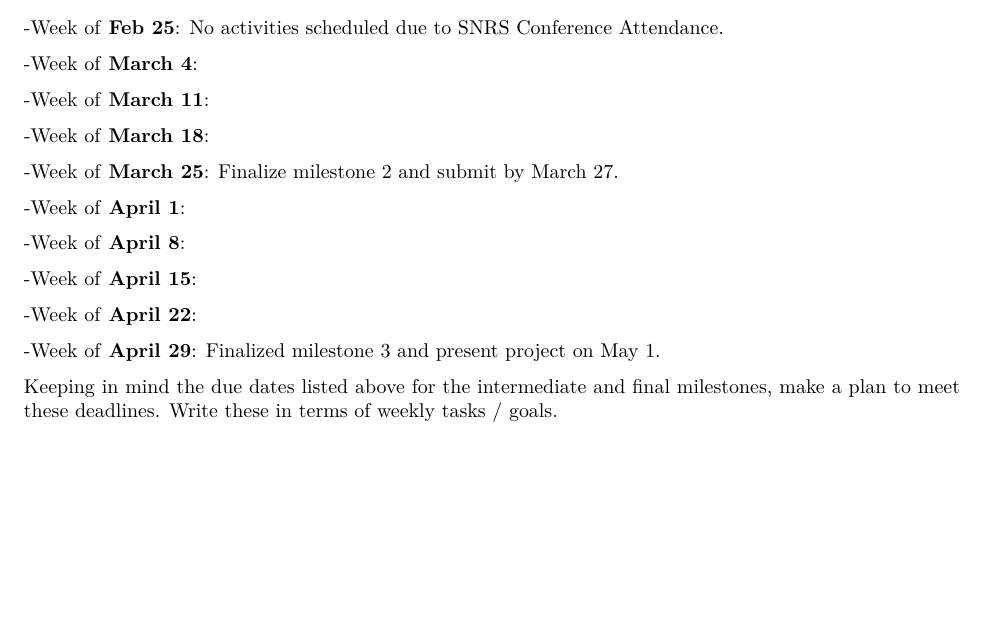
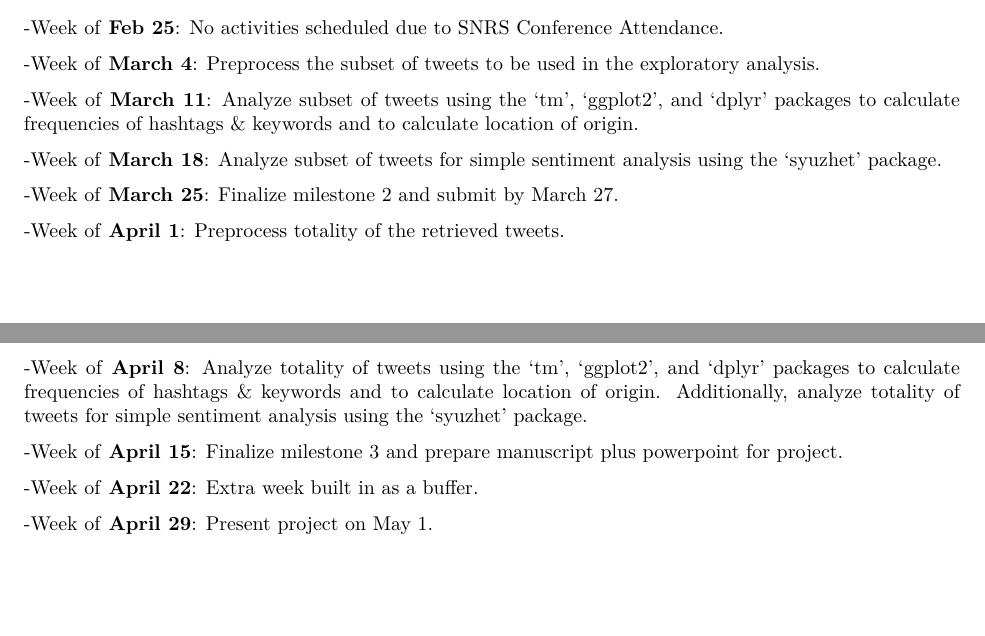
Before and after one commit to danjaxsn/N741_Project, an R Markdown document (Milestone_1_DJS.Rmd): part of page 2 of 2 before the commit and two parts of pages 2 and 3 of 3 after it, the two joined at a grey line, cut so that both start at the same text. The pictures show the output file Milestone_1_DJS.pdf that the author committed with the source.

Commit message:
Push before entering R code into document.

```diff
--- a/Milestone_1_DJS.Rmd
+++ b/Milestone_1_DJS.Rmd
@@ -67,17 +71,12 @@ Once exploratory analysis is completed, the totality of the extracted tweets wil
 
 -Week of __March 25__: Finalize milestone 2 and submit by March 27.
 
--Week of __April 1__: d
+-Week of __April 1__: Preprocess totality of the retrieved tweets.
 
--Week of __April 8__:
+-Week of __April 8__: Analyze totality of tweets using the 'tm', 'ggplot2', and 'dplyr' packages to calculate frequencies of hashtags & keywords and to calculate location of origin. Additionally, analyze totality of tweets for simple sentiment analysis using the ‘syuzhet’ package.
 
--Week of __April 15__:
+-Week of __April 15__: Finalize milestone 3 and prepare manuscript plus powerpoint for project.
 
--Week of __April 22__:
+-Week of __April 22__: Extra week built in as a buffer.
 
--Week of __April 29__: Finalized milestone 3 and present project on May 1.
-
-
-
-
-Keeping in mind the due dates listed above for the intermediate and final milestones, make a plan to meet these deadlines. Write these in terms of weekly tasks / goals.
+-Week of __April 29__: Present project on May 1.
```
Also changed, not shown: Milestone_1_DJS.pdf, Milestone_1_DJS.Rmd (4 more changed lines).
